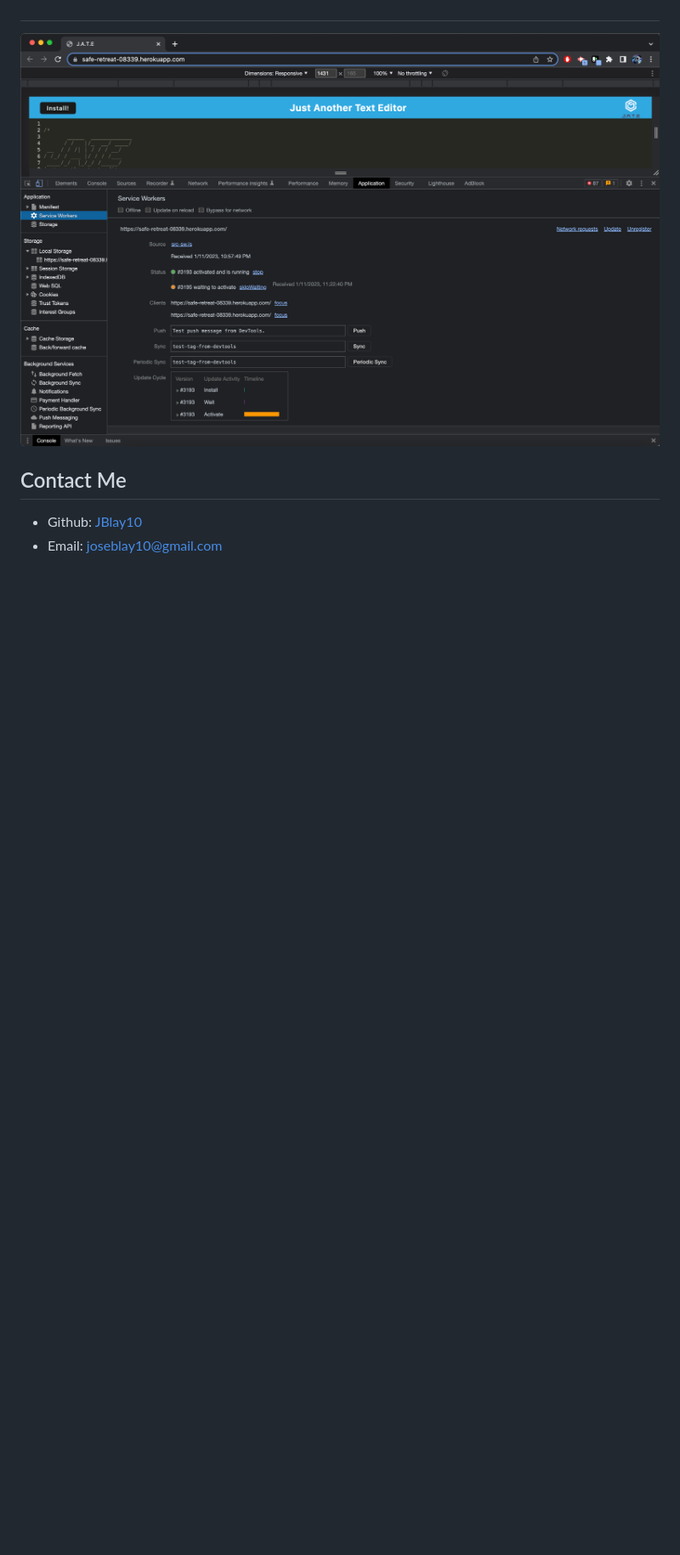
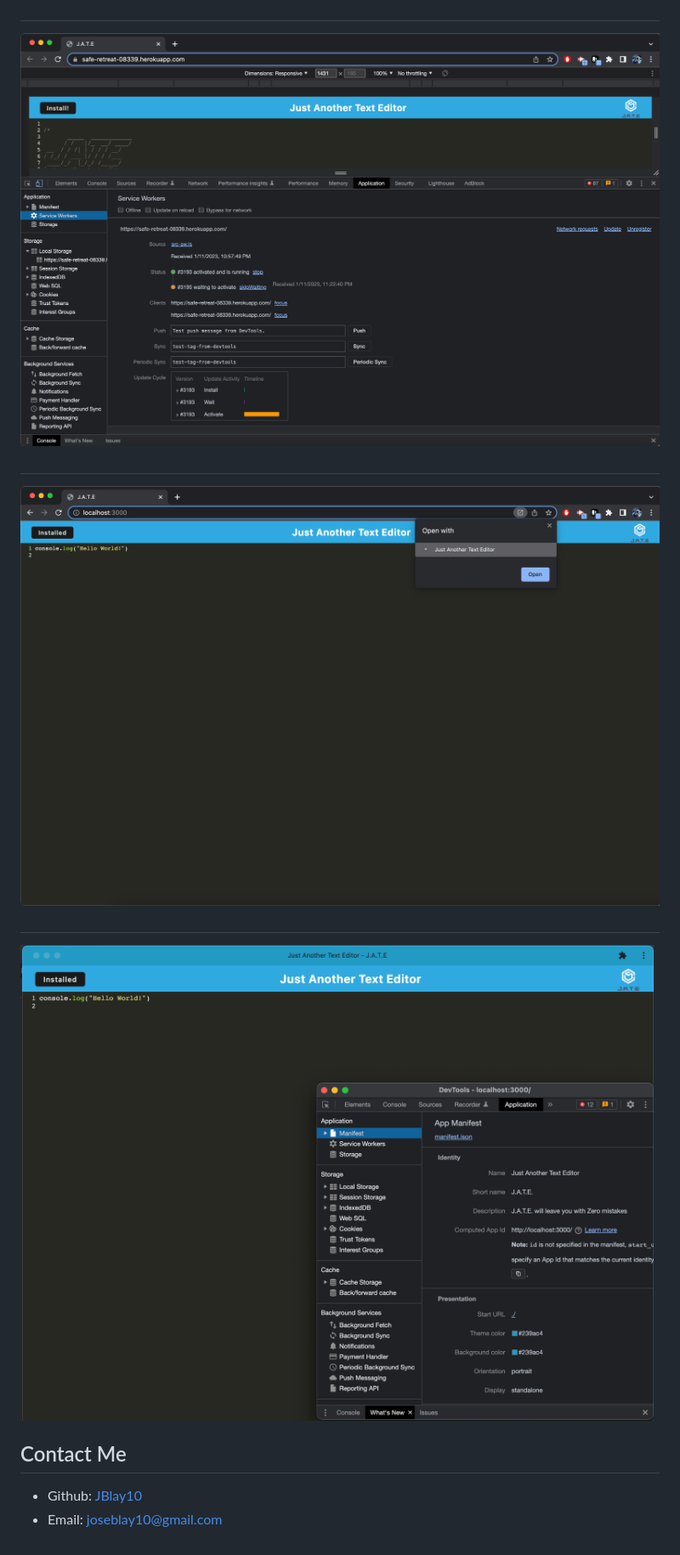
Before and after one commit to JBlay10/J.A.T.E., a Markdown page: README.md, the part around the change. Shown: that part at 85% size. GitHub-like rendering; pictures changed too: img/jate-4.png (added), img/jate-5.png (added); blank space fills up the shorter version.

```diff
--- a/README.md
+++ b/README.md
@@ -47,6 +47,10 @@ Now listening http://localhost:3000
 ![Local storage](./img/jate-2.png)
 ##
 ![Service](./img/jate.png)
+##
+![offline](./img/jate-4.png)
+##
+![installation](./img/jate-5.png)
 
 ## Contact Me
 - Github: [JBlay10](https://github.com/JBlay10)
```
Also changed, not shown: 4 other files.
